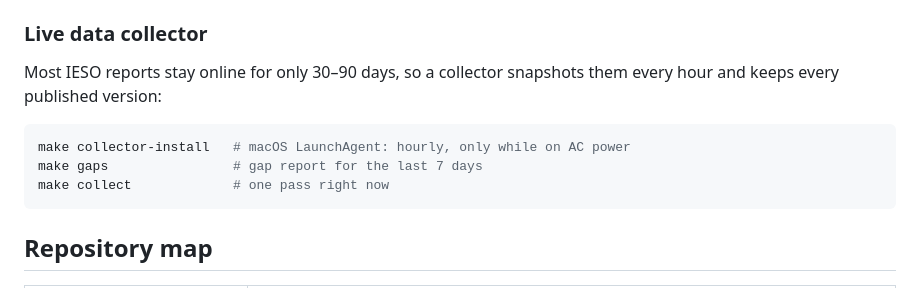
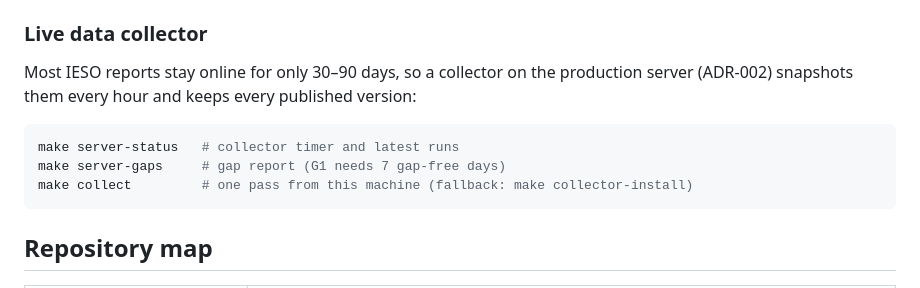
Before and after one commit to Muhammad-Memon542/GridCast, a Markdown page: README.md, the part around the change. Drawn GitHub-style.

Commit message:
docs: README points at the server collector
Co-Authored-By: Claude Opus 5.5 <noreply@anthropic.com>

````diff
--- a/README.md
+++ b/README.md
@@ -52,12 +52,12 @@ Backfills, run once: `gridcast gs-pull <dataset> --start 2025-05-01` (Grid Statu
 
 ### Live data collector
 
-Most IESO reports stay online for only 30–90 days, so a collector snapshots them every hour and keeps every published version:
+Most IESO reports stay online for only 30–90 days, so a collector on the production server (ADR-002) snapshots them every hour and keeps every published version:
 
 ```bash
-make collector-install   # macOS LaunchAgent: hourly, only while on AC power
-make gaps                # gap report for the last 7 days
-make collect             # one pass right now
+make server-status   # collector timer and latest runs
+make server-gaps     # gap report (G1 needs 7 gap-free days)
+make collect         # one pass from this machine (fallback: make collector-install)
 ```
 
 ## Repository map
````
